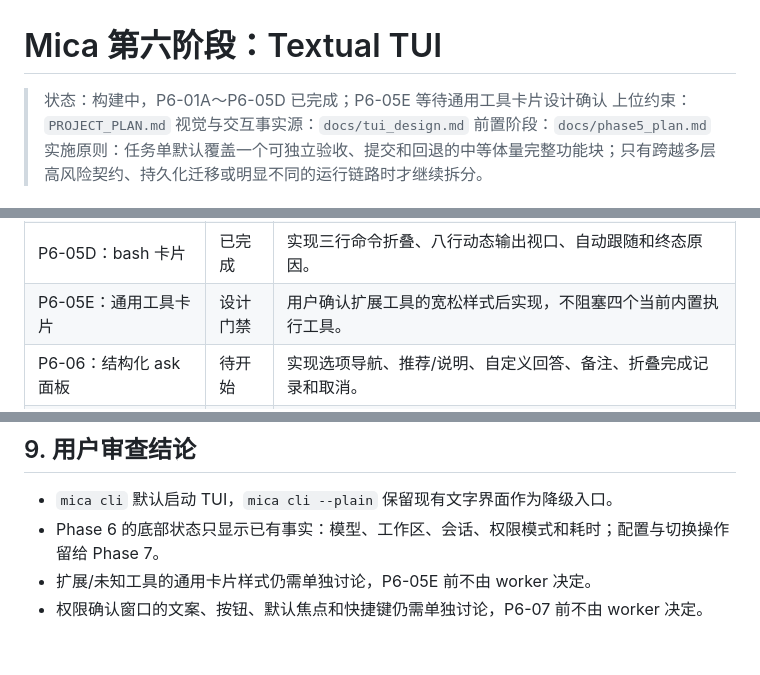
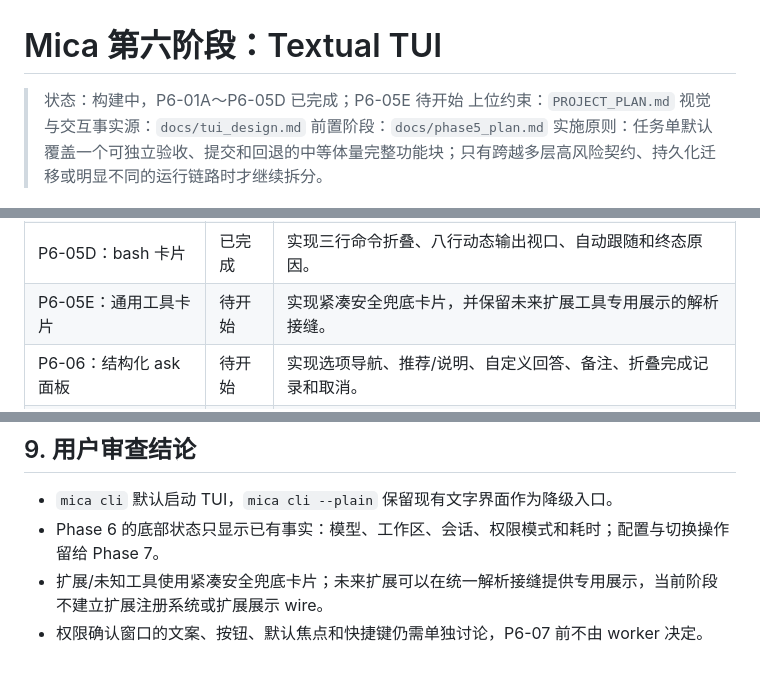
Before and after one commit to spikeRHCgit/mica-agent, a Markdown page: docs/phase6_plan.md, 3 parts joined by grey strips. GitHub-like rendering.

```diff
--- a/docs/phase6_plan.md
+++ b/docs/phase6_plan.md
@@ -1,6 +1,6 @@
 # Mica 第六阶段：Textual TUI
 
-> 状态：构建中，P6-01A～P6-05D 已完成；P6-05E 等待通用工具卡片设计确认
+> 状态：构建中，P6-01A～P6-05D 已完成；P6-05E 待开始
 > 上位约束：`PROJECT_PLAN.md`
 > 视觉与交互事实源：`docs/tui_design.md`
 > 前置阶段：`docs/phase5_plan.md`
@@ -137,7 +137,7 @@ TUI 不拥有正式业务状态。可重建的焦点、展开/折叠、滚动位
 | P6-05B：write 卡片 | 已完成 | 实现内容格式保持、十行折叠、软换行和失败安全原因。 |
 | P6-05C：edit 卡片 | 已完成 | 实现上下文行、增删颜色、行号、二十行折叠和 unmatched 降级。 |
 | P6-05D：bash 卡片 | 已完成 | 实现三行命令折叠、八行动态输出视口、自动跟随和终态原因。 |
-| P6-05E：通用工具卡片 | 设计门禁 | 用户确认扩展工具的宽松样式后实现，不阻塞四个当前内置执行工具。 |
+| P6-05E：通用工具卡片 | 待开始 | 实现紧凑安全兜底卡片，并保留未来扩展工具专用展示的解析接缝。 |
 | P6-06：结构化 ask 面板 | 待开始 | 实现选项导航、推荐/说明、自定义回答、备注、折叠完成记录和取消。 |
 | P6-07：权限确认窗口 | 设计门禁 | 用户确认窗口文案、按钮和键盘规则后实现一次性允许/拒绝闭环。 |
 | P6-08：生命周期与取消收口 | 待开始 | 覆盖运行、输出、工具、权限、ask 和消费者关闭，保证无半轮或残留任务。 |
@@ -212,5 +212,6 @@ git diff --cached --check
 - `mica cli` 默认启动 TUI，`mica cli --plain` 保留现有文字界面作为降级入口。
 - Phase 6 的底部状态只显示已有事实：模型、工作区、会话、权限模式和耗时；配置与切换操作
   留给 Phase 7。
-- 扩展/未知工具的通用卡片样式仍需单独讨论，P6-05E 前不由 worker 决定。
+- 扩展/未知工具使用紧凑安全兜底卡片；未来扩展可以在统一解析接缝提供专用展示，当前阶段
+  不建立扩展注册系统或扩展展示 wire。
 - 权限确认窗口的文案、按钮、默认焦点和快捷键仍需单独讨论，P6-07 前不由 worker 决定。
```
Also changed, not shown: docs/tui_design.md (+27 -6 lines).
